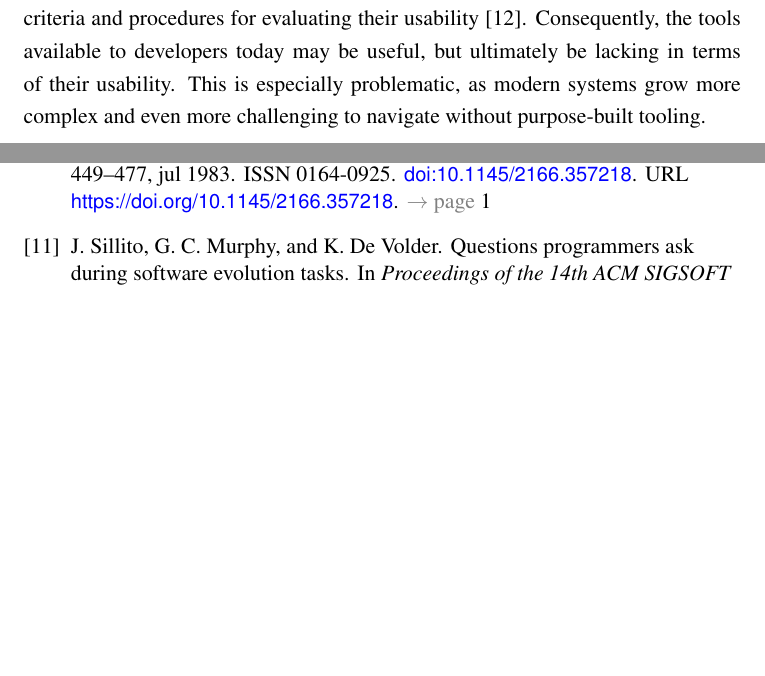
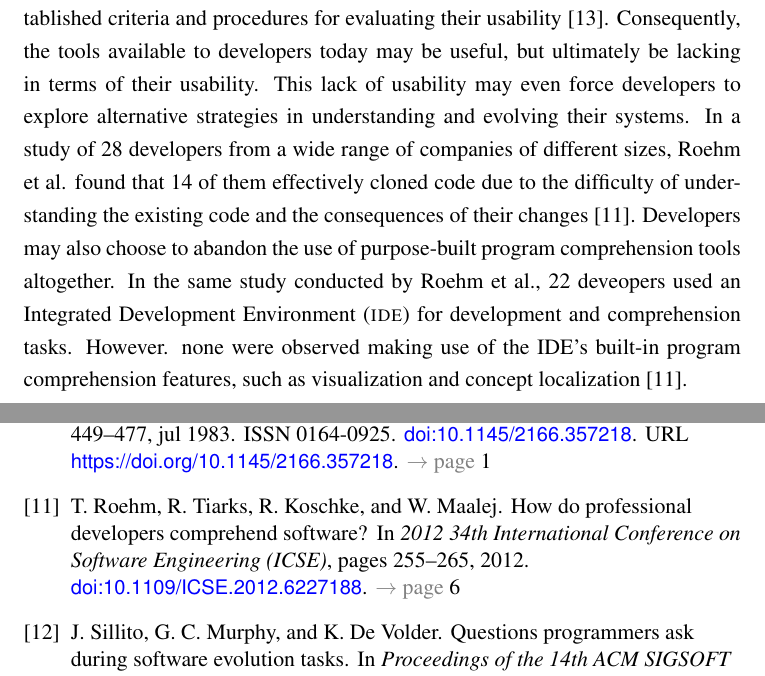
Before and after one commit to jyoo980/thesis, a LaTeX thesis (diss.tex, which reads relatedwork.tex): two parts of pages 17 and 20 of 22, joined at a grey line, cut so that both start at the same text, the shorter picture padded with empty space. Compiled offline with pdfLaTeX.

Commit message:
Adding paragraph on how developers use prog. comprehension tools
  * Added references to paper (Roehm et al.) that shows developers don't really
    use program comprehension tools in practice.
  * TODO: add a section to wrap up; there's a disconnect bt. the research in
    state-of-the-art research tools and what's used in practice.

```diff
--- a/relatedwork.tex
+++ b/relatedwork.tex
@@ -163,7 +163,21 @@ work, eschewing established criteria and procedures for evaluating their
 usability \cite{toleman-98-soft-tools}.
 Consequently, the tools available to developers today may be useful, but
 ultimately be lacking in terms of their usability.
-This is especially problematic, as modern systems grow more complex and even
-more challenging to navigate without purpose-built tooling.
+This lack of usability may even force developers to explore alternative
+strategies in understanding and evolving their systems.
+In a study of 28 developers from a wide range of companies of different sizes,
+Roehm et al. found that 14 of them effectively cloned code due to the
+difficulty of understanding the existing code and the consequences of their
+changes \cite{roehm-2012-comprehend-software}.
+Developers may also choose to abandon the use of purpose-built program
+comprehension tools altogether.
+In the same study conducted by Roehm et al., 22 deveopers used an \ac{IDE}
+for development and comprehension tasks.
+However. none were observed making use of the IDE's built-in program
+comprehension features, such as visualization and concept localization
+\cite{roehm-2012-comprehend-software}.
 
 \endinput
+
+End the section (How Developers Use Tools...) with an explanation of why there
+appears to be a disconnect
```
Also changed, not shown: biblio.bib (+11 -0 lines), glossary.tex (+1 -1 lines).
